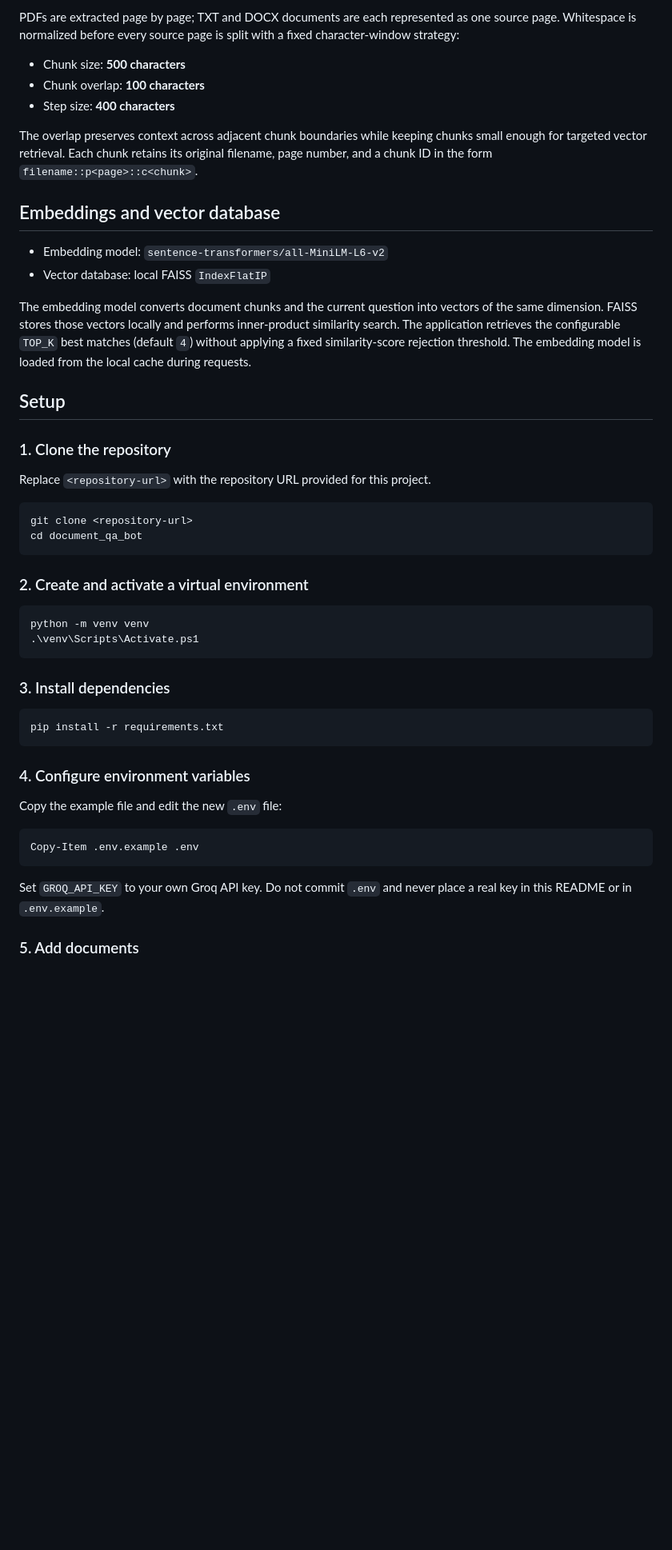
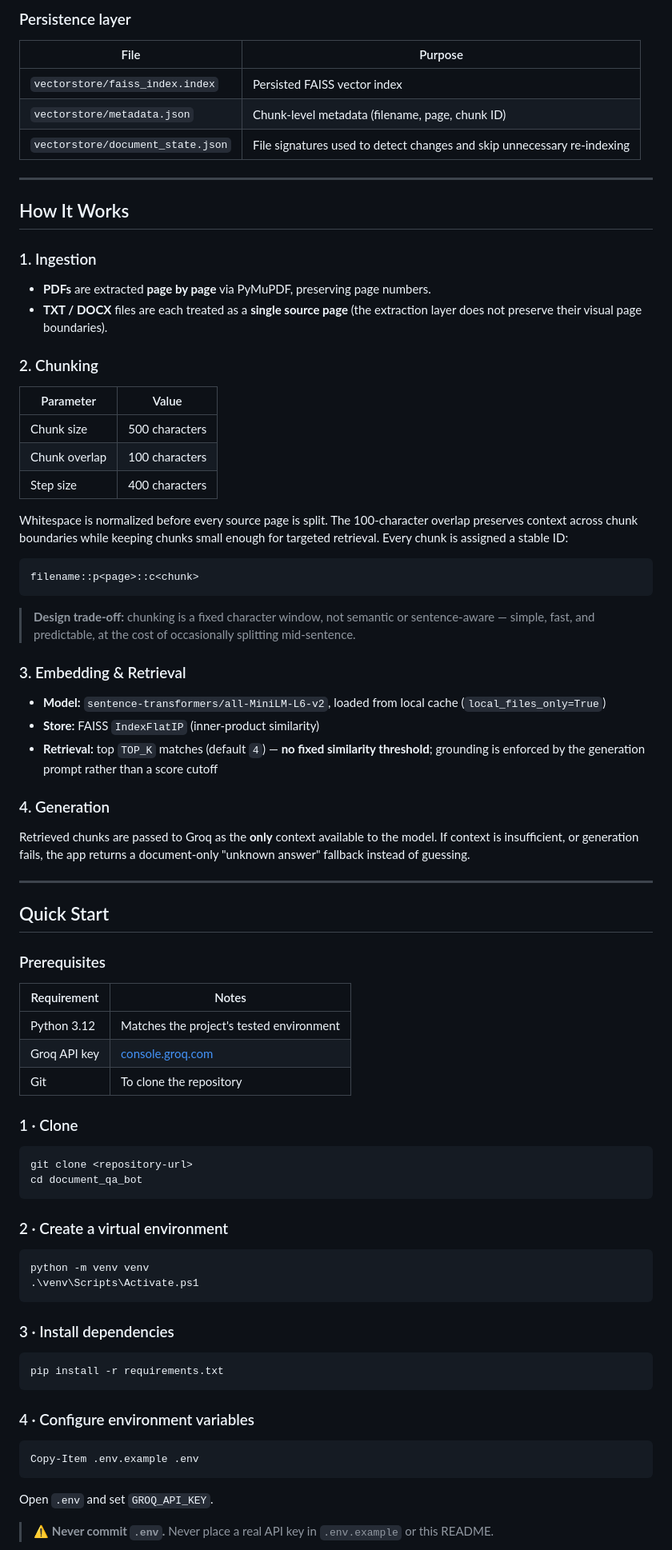
Before and after one commit to sripavan24/document-qa-rag, a Markdown page: README.md, the part around one of its changes. Shown at 80% size. Drawn GitHub-style; blank space fills up the shorter version.

````diff
--- a/README.md
+++ b/README.md
@@ -52,52 +100,83 @@ The index is persisted in `vectorstore/faiss_index.index` with accompanying meta
 
-PDFs are extracted page by page; TXT and DOCX documents are each represented as one source page. Whitespace is normalized before every source page is split with a fixed character-window strategy:
+### Persistence layer
 
-- Chunk size: **500 characters**
-- Chunk overlap: **100 characters**
-- Step size: **400 characters**
+| File | Purpose |
+|---|---|
+| `vectorstore/faiss_index.index` | Persisted FAISS vector index |
+| `vectorstore/metadata.json` | Chunk-level metadata (filename, page, chunk ID) |
+| `vectorstore/document_state.json` | File signatures used to detect changes and skip unnecessary re-indexing |
 
-The overlap preserves context across adjacent chunk boundaries while keeping chunks small enough for targeted vector retrieval. Each chunk retains its original filename, page number, and a chunk ID in the form `filename::p<page>::c<chunk>`.
+---
 
-## Embeddings and vector database
+## How It Works
 
-- Embedding model: `sentence-transformers/all-MiniLM-L6-v2`
-- Vector database: local FAISS `IndexFlatIP`
+### 1. Ingestion
+- **PDFs** are extracted **page by page** via PyMuPDF, preserving page numbers.
+- **TXT / DOCX** files are each treated as a **single source page** (the extraction layer does not preserve their visual page boundaries).
 
-The embedding model converts document chunks and the current question into vectors of the same dimension. FAISS stores those vectors locally and performs inner-product similarity search. The application retrieves the configurable `TOP_K` best matches (default `4`) without applying a fixed similarity-score rejection threshold. The embedding model is loaded from the local cache during requests.
+### 2. Chunking
 
-## Setup
+| Parameter | Value |
+|---|---|
+| Chunk size | 500 characters |
+| Chunk overlap | 100 characters |
+| Step size | 400 characters |
 
-### 1. Clone the repository
+Whitespace is normalized before every source page is split. The 100-character overlap preserves context across chunk boundaries while keeping chunks small enough for targeted retrieval. Every chunk is assigned a stable ID:
 
-Replace `<repository-url>` with the repository URL provided for this project.
+```
+filename::p<page>::c<chunk>
+```
+
+> **Design trade-off:** chunking is a fixed character window, not semantic or sentence-aware — simple, fast, and predictable, at the cost of occasionally splitting mid-sentence.
+
+### 3. Embedding & Retrieval
+- **Model:** `sentence-transformers/all-MiniLM-L6-v2`, loaded from local cache (`local_files_only=True`)
+- **Store:** FAISS `IndexFlatIP` (inner-product similarity)
+- **Retrieval:** top `TOP_K` matches (default `4`) — **no fixed similarity threshold**; grounding is enforced by the generation prompt rather than a score cutoff
+
+### 4. Generation
+Retrieved chunks are passed to Groq as the **only** context available to the model. If context is insufficient, or generation fails, the app returns a document-only "unknown answer" fallback instead of guessing.
+
+---
+
+## Quick Start
+
+### Prerequisites
+
+| Requirement | Notes |
+|---|---|
+| Python 3.12 | Matches the project's tested environment |
+| Groq API key | [console.groq.com](https://console.groq.com/) |
+| Git | To clone the repository |
+
+### 1 · Clone
 
 ```powershell
 git clone <repository-url>
 cd document_qa_bot
 ```
 
-### 2. Create and activate a virtual environment
+### 2 · Create a virtual environment
 
 ```powershell
 python -m venv venv
 .\venv\Scripts\Activate.ps1
 ```
 
-### 3. Install dependencies
+### 3 · Install dependencies
 
 ```powershell
 pip install -r requirements.txt
 ```
 
-### 4. Configure environment variables
-
-Copy the example file and edit the new `.env` file:
+### 4 · Configure environment variables
 
 ```powershell
 Copy-Item .env.example .env
 ```
 
-Set `GROQ_API_KEY` to your own Groq API key. Do not commit `.env` and never place a real key in this README or in `.env.example`.
+Open `.env` and set `GROQ_API_KEY`.
 
-### 5. Add documents
+> ⚠️ **Never commit `.env`.** Never place a real API key in `.env.example` or this README.
 
````
Also changed, not shown: other parts of README.md (+267 -92 lines).
